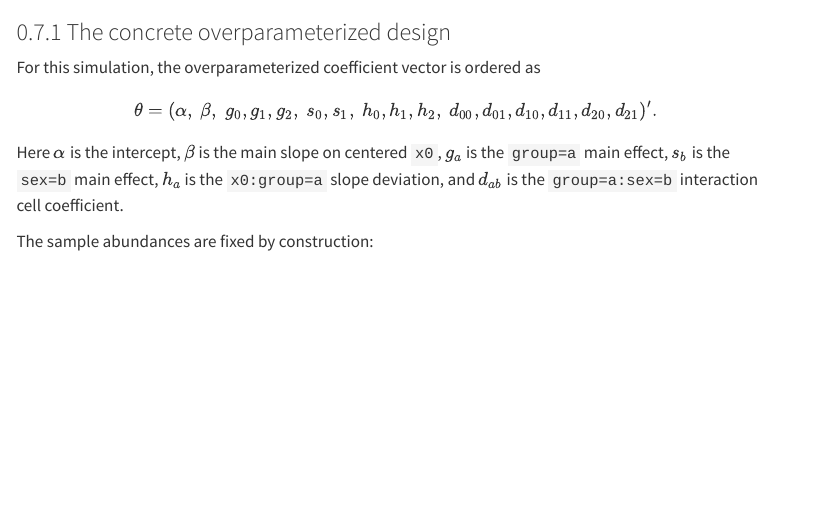
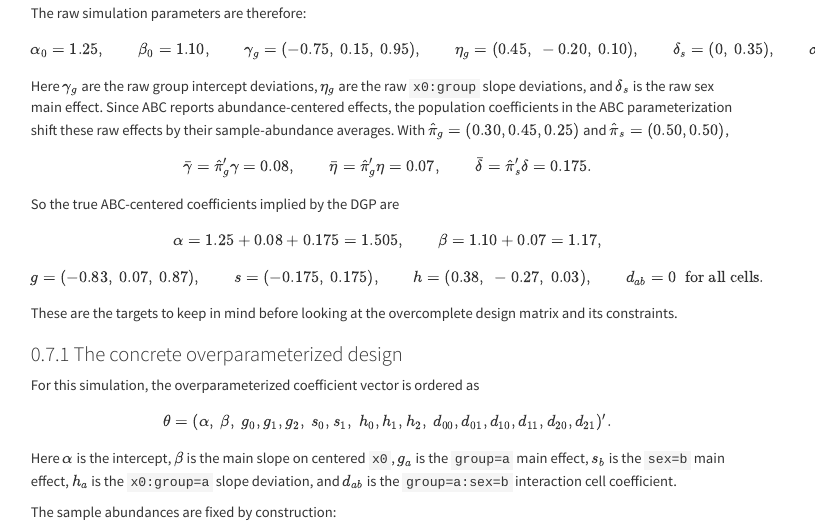
Before and after one commit to apoorvalal/crabbymetrics, a Quarto document (docs/examples/abc-ols.qmd): the page in a window 1100 px wide, from 3440 px down before the commit and from 2880 px down after it. Rendered offline with R 4.5, knitr and Pandoc in place of Quarto, with nearby package versions; some code elsewhere in the file could not run offline; menus at the side of the page are left out.

Commit message:
Spell out ABC OLS DGP targets

````diff
--- a/docs/examples/abc-ols.qmd
+++ b/docs/examples/abc-ols.qmd
@@ -201,6 +201,58 @@ y = (
     + noise
 )
 ```
+
+The raw simulation parameters are therefore:
+
+$$
+\alpha_0 = 1.25,
+\qquad
+\beta_0 = 1.10,
+\qquad
+\gamma_g = (-0.75,\ 0.15,\ 0.95),
+\qquad
+\eta_g = (0.45,\ -0.20,\ 0.10),
+\qquad
+\delta_s = (0,\ 0.35),
+\qquad
+\sigma = 0.08.
+$$
+
+Here $\gamma_g$ are the raw group intercept deviations, $\eta_g$ are the raw
+`x0:group` slope deviations, and $\delta_s$ is the raw sex main effect. Since
+ABC reports abundance-centered effects, the population coefficients in the
+ABC parameterization shift these raw effects by their sample-abundance
+averages. With $\hat\pi_g=(0.30,0.45,0.25)$ and
+$\hat\pi_s=(0.50,0.50)$,
+
+$$
+\bar\gamma = \hat\pi_g'\gamma = 0.08,
+\qquad
+\bar\eta = \hat\pi_g'\eta = 0.07,
+\qquad
+\bar\delta = \hat\pi_s'\delta = 0.175.
+$$
+
+So the true ABC-centered coefficients implied by the DGP are
+
+$$
+\alpha = 1.25 + 0.08 + 0.175 = 1.505,
+\qquad
+\beta = 1.10 + 0.07 = 1.17,
+$$
+
+$$
+g = (-0.83,\ 0.07,\ 0.87),
+\qquad
+s = (-0.175,\ 0.175),
+\qquad
+h = (0.38,\ -0.27,\ 0.03),
+\qquad
+d_{ab}=0 \;\; \text{for all cells}.
+$$
+
+These are the targets to keep in mind before looking at the overcomplete
+design matrix and its constraints.
 
 ### The concrete overparameterized design
 
````
Also changed, not shown: docs/search.json, 1 other file.
